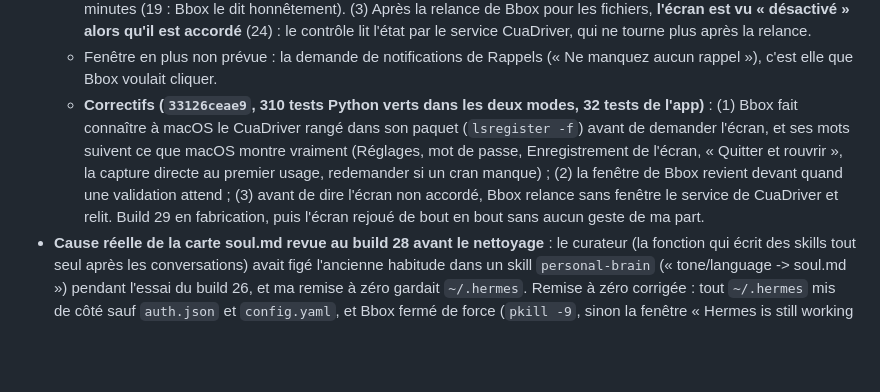
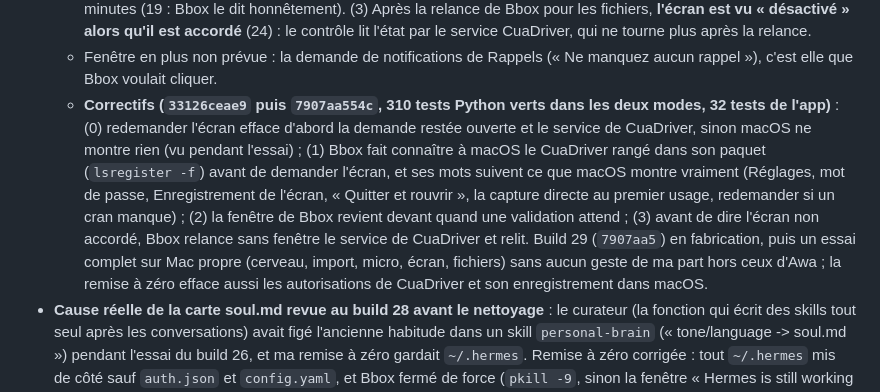
Before and after one commit to BrainInBox/brain-in-a-box, a Markdown page: REPRISE.md, the part around the change. Rendered like a GitHub page; blank space fills up the shorter version.

Commit message:
REPRISE: 7907aa5 (ask again shows the prompt), build 29 and the full clean run planned

```diff
--- a/REPRISE.md
+++ b/REPRISE.md
@@ -28,7 +28,7 @@ Défauts notés par cet essai (aucun ne bloque l'import) :
   - **Fichiers (accès complet au disque) : prouvé de bout en bout.** Bbox dit le gain (« retrouver et ranger n'importe lequel de tes fichiers ») et ce que ça ouvre, puis ouvre les Réglages directement sur « Accès complet au disque », Bbox déjà dans la liste (21). Awa l'active, tape son mot de passe ; macOS propose « Quitter et rouvrir » (22), Bbox avait prévenu ; il se rouvre **sur la même conversation** (23) ; « c'est fait » : il vérifie, regarde Téléchargements (vide) et fait le point de tout ce qui est en place (24).
   - **Écran : trois défauts, contournés à la main pendant l'essai.** (1) « Oui, demande-le » : Bbox annonce une fenêtre CuaDriver, **rien ne s'ouvre** (15). Cause : CuaDriver, rangé dans le paquet de Bbox, n'est pas connu de macOS (LaunchServices), donc `cua-driver permissions grant` échoue sans rien dire. Avec `lsregister -f` sur l'app, la vraie fenêtre « CuaDriver souhaite contrôler ce Mac » sort (16), puis Réglages, mot de passe, interrupteur (17), Enregistrement de l'écran, « Quitter et rouvrir », et une troisième question au premier usage, « capture directe » (18). (2) **Premier vrai clic de Bbox jamais validé** : il ouvre Rappels et veut cliquer « Continuer » ; la demande de validation s'affiche dans la fenêtre de Bbox, cachée derrière Rappels ; Awa ne la voit pas, elle expire au bout de 5 minutes (19 : Bbox le dit honnêtement). (3) Après la relance de Bbox pour les fichiers, **l'écran est vu « désactivé » alors qu'il est accordé** (24) : le contrôle lit l'état par le service CuaDriver, qui ne tourne plus après la relance.
   - Fenêtre en plus non prévue : la demande de notifications de Rappels (« Ne manquez aucun rappel »), c'est elle que Bbox voulait cliquer.
-  - **Correctifs (`33126ceae9`, 310 tests Python verts dans les deux modes, 32 tests de l'app)** : (1) Bbox fait connaître à macOS le CuaDriver rangé dans son paquet (`lsregister -f`) avant de demander l'écran, et ses mots suivent ce que macOS montre vraiment (Réglages, mot de passe, Enregistrement de l'écran, « Quitter et rouvrir », la capture directe au premier usage, redemander si un cran manque) ; (2) la fenêtre de Bbox revient devant quand une validation attend ; (3) avant de dire l'écran non accordé, Bbox relance sans fenêtre le service de CuaDriver et relit. Build 29 en fabrication, puis l'écran rejoué de bout en bout sans aucun geste de ma part.
+  - **Correctifs (`33126ceae9` puis `7907aa554c`, 310 tests Python verts dans les deux modes, 32 tests de l'app)** : (0) redemander l'écran efface d'abord la demande restée ouverte et le service de CuaDriver, sinon macOS ne montre rien (vu pendant l'essai) ; (1) Bbox fait connaître à macOS le CuaDriver rangé dans son paquet (`lsregister -f`) avant de demander l'écran, et ses mots suivent ce que macOS montre vraiment (Réglages, mot de passe, Enregistrement de l'écran, « Quitter et rouvrir », la capture directe au premier usage, redemander si un cran manque) ; (2) la fenêtre de Bbox revient devant quand une validation attend ; (3) avant de dire l'écran non accordé, Bbox relance sans fenêtre le service de CuaDriver et relit. Build 29 (`7907aa5`) en fabrication, puis un essai complet sur Mac propre (cerveau, import, micro, écran, fichiers) sans aucun geste de ma part hors ceux d'Awa ; la remise à zéro efface aussi les autorisations de CuaDriver et son enregistrement dans macOS.
 - **Cause réelle de la carte soul.md revue au build 28 avant le nettoyage** : le curateur (la fonction qui écrit des skills tout seul après les conversations) avait figé l'ancienne habitude dans un skill `personal-brain` (« tone/language -> soul.md ») pendant l'essai du build 26, et ma remise à zéro gardait `~/.hermes`. Remise à zéro corrigée : tout `~/.hermes` mis de côté sauf `auth.json` et `config.yaml`, et Bbox fermé de force (`pkill -9`, sinon la fenêtre « Hermes is still working » le garde ouvert).
 - **Défauts notés (ne bloquent pas)** : l'étiquette « Mac Permissions » et la ligne « Self-improvement review, Skill … created » s'affichent en anglais dans la conversation ; la fenêtre de fermeture dit « Hermes is still working on 1 chat » (nom interdit) ; le texte de la fenêtre micro de macOS est en anglais (« uses the microphone for voice input… ») ; le rappel demande deux fenêtres macOS (contrôle de Rappels, puis accès aux rappels) et la liste montre un rappel vide en plus ; après le premier usage, Bbox ne propose l'autorisation suivante que si la personne demande « Et maintenant ? » ; le curateur continue d'écrire des skills sur le Mac de la personne (`personal-brain-upkeep`), à surveiller.
 - Dette notée : la souris Bbox qui montre la bonne ligne dans les Réglages n'est pas encore branchée sur ces étapes ; la fenêtre de CuaDriver porte son propre nom (cité tel qu'il s'affiche).
```
